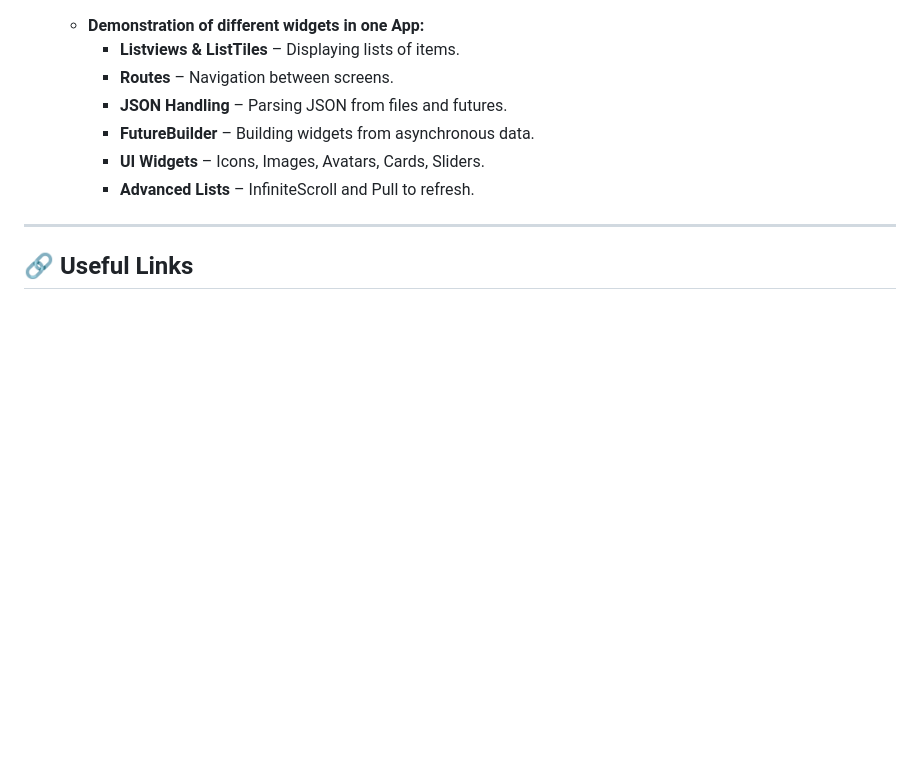
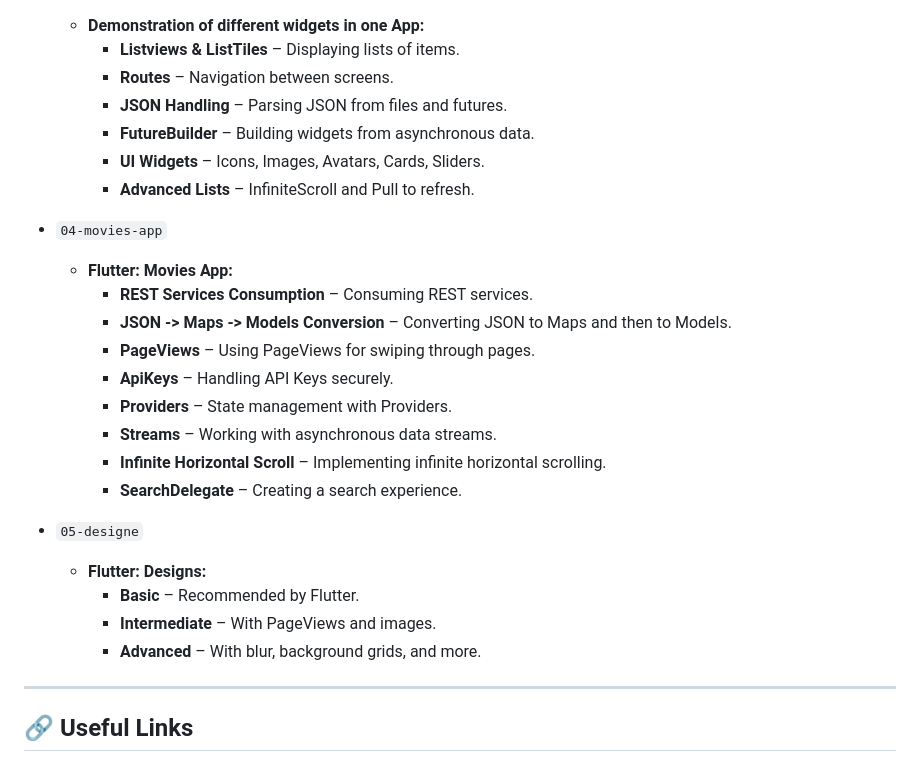
Before and after one commit to Juxn89/flutter-udemy, a Markdown page: README.md, the part around the change. Drawn GitHub-style; blank space fills up the shorter version.

```diff
--- a/README.md
+++ b/README.md
@@ -57,6 +57,27 @@ All content is managed through Git branches. Each branch covers a specific topic
       <li><b>Advanced Lists</b> – InfiniteScroll and Pull to refresh.</li>
     </ul>
 
+- <code>04-movies-app</code>
+  - <strong>Flutter: Movies App:</strong>
+    <ul>
+      <li><b>REST Services Consumption</b> – Consuming REST services.</li>
+      <li><b>JSON -> Maps -> Models Conversion</b> – Converting JSON to Maps and then to Models.</li>
+      <li><b>PageViews</b> – Using PageViews for swiping through pages.</li>
+      <li><b>ApiKeys</b> – Handling API Keys securely.</li>
+      <li><b>Providers</b> – State management with Providers.</li>
+      <li><b>Streams</b> – Working with asynchronous data streams.</li>
+      <li><b>Infinite Horizontal Scroll</b> – Implementing infinite horizontal scrolling.</li>
+      <li><b>SearchDelegate</b> – Creating a search experience.</li>
+    </ul>
+
+- <code>05-designe</code>
+  - <strong>Flutter: Designs:</strong>
+    <ul>
+      <li><b>Basic</b> – Recommended by Flutter.</li>
+      <li><b>Intermediate</b> – With PageViews and images.</li>
+      <li><b>Advanced</b> – With blur, background grids, and more.</li>
+    </ul>
+
 ---
 
 ## 🔗 Useful Links
```
